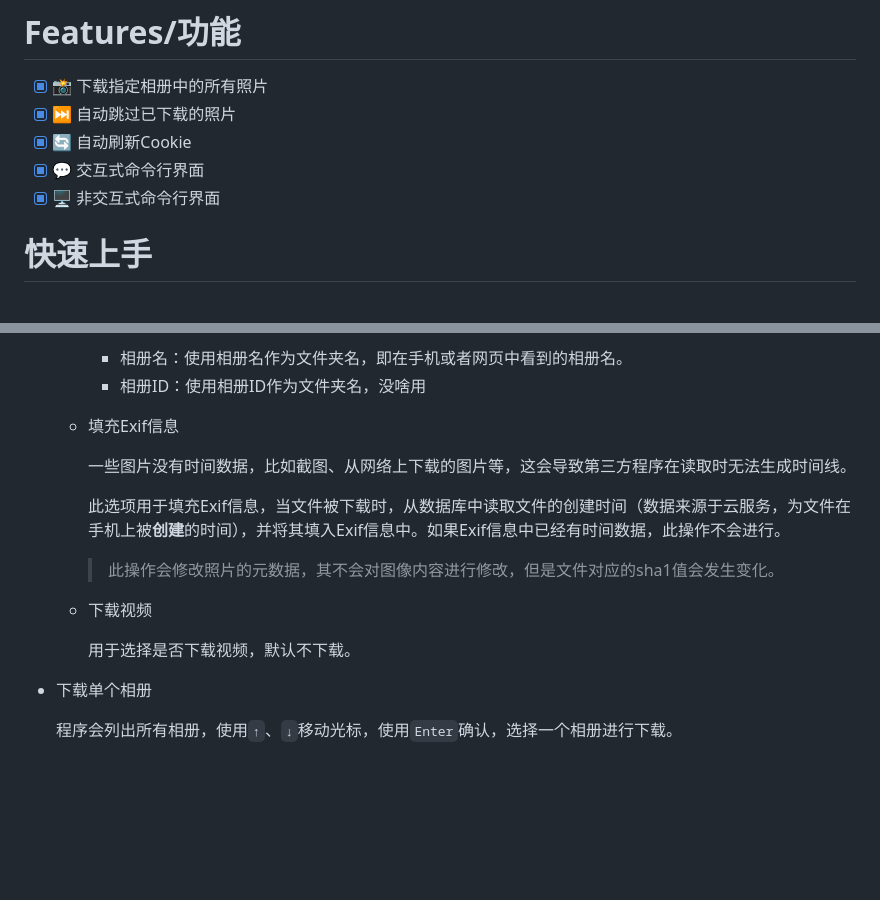
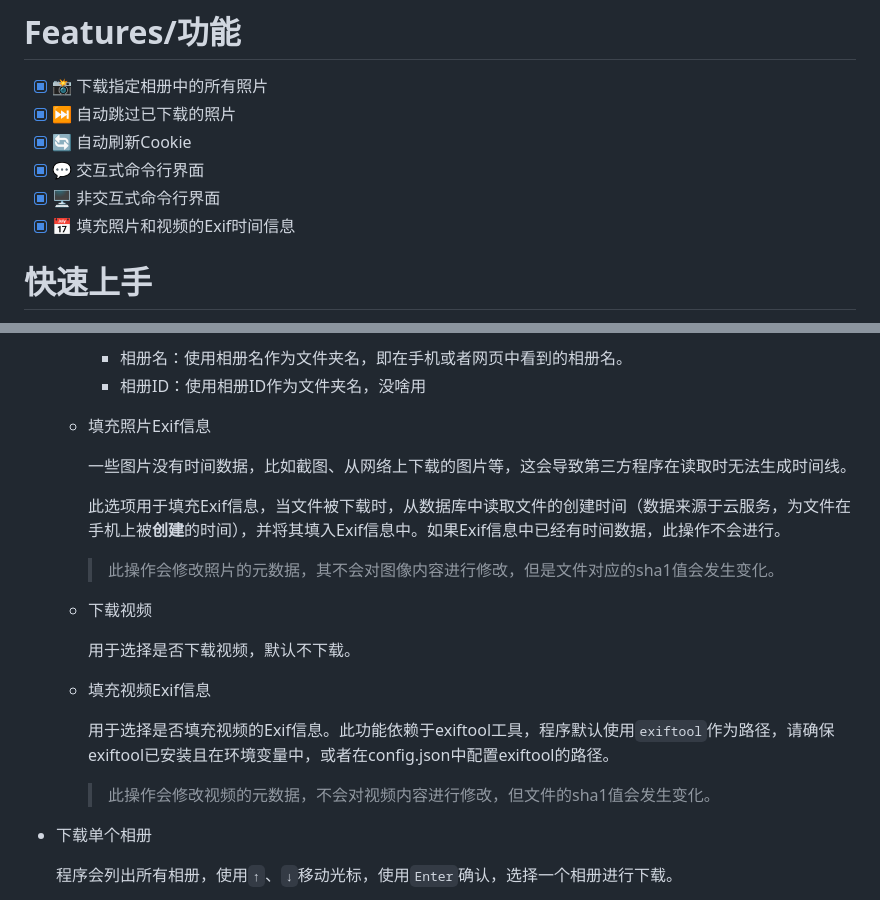
Before and after one commit to Coooolfan/XiaomiAlbumSyncer, a Markdown page: README.md, 2 parts joined by grey strips. Rendered like a GitHub page; blank space fills up the shorter version.

Commit message:
docs: 更新README.md

```diff
--- a/README.md
+++ b/README.md
@@ -11,6 +11,7 @@
 - [x] 🔄 自动刷新Cookie
 - [x] 💬 交互式命令行界面
 - [x] 🖥️ 非交互式命令行界面
+- [x] 📅 填充照片和视频的Exif时间信息
 
 # 快速上手
 
@@ -184,7 +185,7 @@ services:
         - 相册名：使用相册名作为文件夹名，即在手机或者网页中看到的相册名。
         - 相册ID：使用相册ID作为文件夹名，没啥用
 
-    - 填充Exif信息
+    - 填充照片Exif信息
 
         一些图片没有时间数据，比如截图、从网络上下载的图片等，这会导致第三方程序在读取时无法生成时间线。
 
@@ -195,6 +196,13 @@ services:
     - 下载视频
 
         用于选择是否下载视频，默认不下载。
+
+    - 填充视频Exif信息
+
+        用于选择是否填充视频的Exif信息。此功能依赖于exiftool工具，程序默认使用`exiftool`作为路径，请确保exiftool已安装且在环境变量中，或者在config.json中配置exiftool的路径。
+
+        > 此操作会修改视频的元数据，不会对视频内容进行修改，但文件的sha1值会发生变化。
+
 - 下载单个相册
 
     程序会列出所有相册，使用`↑`、`↓`移动光标，使用`Enter`确认，选择一个相册进行下载。
```
